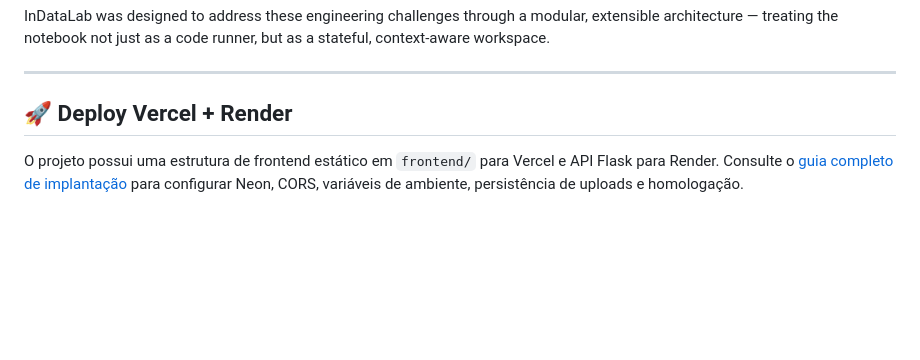
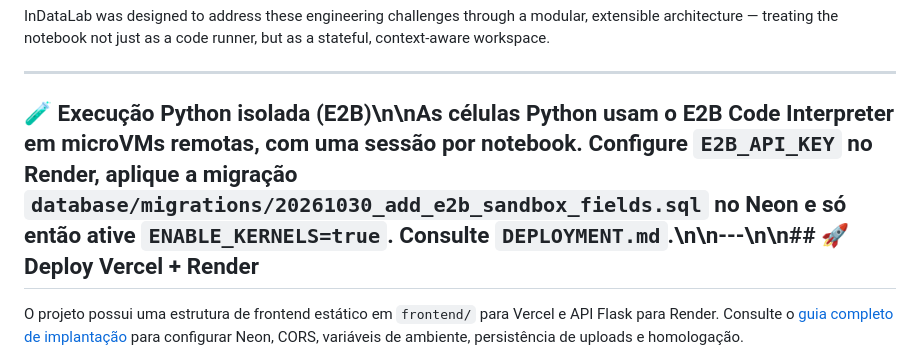
Before and after one commit to Foxactive1/inDataLab_v2, a Markdown page: README.md, the part around the change. Rendered like a GitHub page; blank space fills up the shorter version.

Commit message:
Document E2B isolated Python runtime

```diff
--- a/README.md
+++ b/README.md
@@ -451,7 +451,7 @@ InDataLab was designed to address these engineering challenges through a modular
 
 ---
 
-## 🚀 Deploy Vercel + Render
+## 🧪 Execução Python isolada (E2B)\n\nAs células Python usam o E2B Code Interpreter em microVMs remotas, com uma sessão por notebook. Configure `E2B_API_KEY` no Render, aplique a migração `database/migrations/20261030_add_e2b_sandbox_fields.sql` no Neon e só então ative `ENABLE_KERNELS=true`. Consulte `DEPLOYMENT.md`.\n\n---\n\n## 🚀 Deploy Vercel + Render
 
 O projeto possui uma estrutura de frontend estático em `frontend/` para Vercel e API Flask para Render. Consulte o [guia completo de implantação](DEPLOYMENT.md) para configurar Neon, CORS, variáveis de ambiente, persistência de uploads e homologação.
 
```
